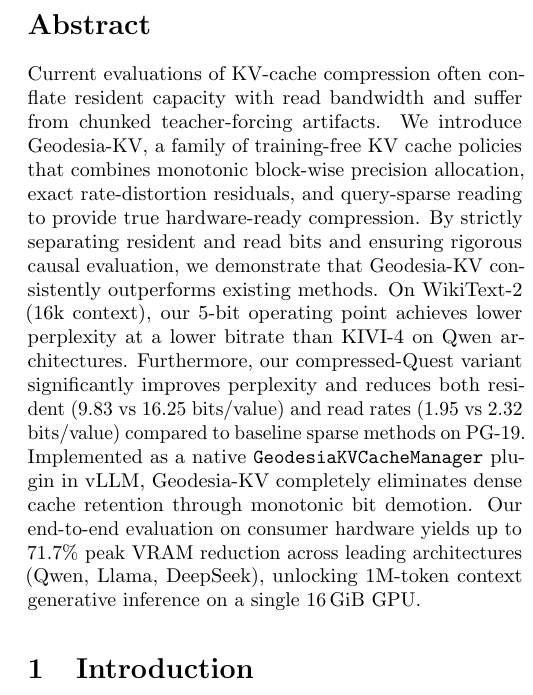
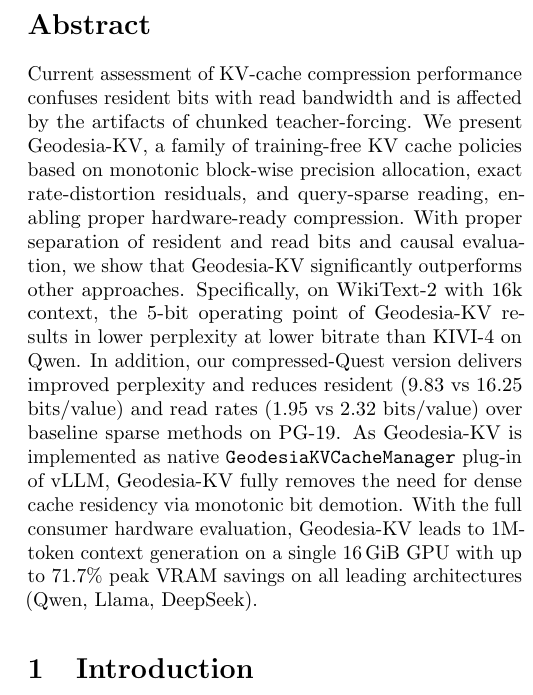
Before and after one commit to geodesia-ai/geodesia-kv, a LaTeX paper (paper/geodesia_kv.tex): part of one column of page 1 of 11, cut so that both start at the same text. Compiled offline with pdfLaTeX.

Commit message:
Update abstract as per manual edits

```diff
--- a/paper/geodesia_kv.tex
+++ b/paper/geodesia_kv.tex
@@ -24,7 +24,7 @@
 \maketitle
 \begin{abstract}
 \noindent
-Current evaluations of KV-cache compression often conflate resident capacity with read bandwidth and suffer from chunked teacher-forcing artifacts. We introduce \method{}, a family of training-free KV cache policies that combines monotonic block-wise precision allocation, exact rate-distortion residuals, and query-sparse reading to provide true hardware-ready compression. By strictly separating resident and read bits and ensuring rigorous causal evaluation, we demonstrate that \method{} consistently outperforms existing methods. On \wikitext{} (16k context), our 5-bit operating point achieves lower perplexity at a lower bitrate than KIVI-4 on Qwen architectures. Furthermore, our compressed-Quest variant significantly improves perplexity and reduces both resident (9.83 vs 16.25 \bpv{}) and read rates (1.95 vs 2.32 \bpv{}) compared to baseline sparse methods on \pg{}. Implemented as a native \texttt{GeodesiaKVCacheManager} plugin in vLLM, \method{} completely eliminates dense cache retention through monotonic bit demotion. Our end-to-end evaluation on consumer hardware yields up to $71.7\%$ peak VRAM reduction across leading architectures (Qwen, Llama, DeepSeek), unlocking 1M-token context generative inference on a single 16\,GiB GPU.
+Current assessment of KV-cache compression performance confuses resident bits with read bandwidth and is affected by the artifacts of chunked teacher-forcing. We present \method{}, a family of training-free KV cache policies based on monotonic block-wise precision allocation, exact rate-distortion residuals, and query-sparse reading, enabling proper hardware-ready compression. With proper separation of resident and read bits and causal evaluation, we show that \method{} significantly outperforms other approaches. Specifically, on \wikitext{} with 16k context, the 5-bit operating point of \method{} results in lower perplexity at lower bitrate than KIVI-4 on Qwen. In addition, our compressed-Quest version delivers improved perplexity and reduces resident (9.83 vs 16.25 \bpv{}) and read rates (1.95 vs 2.32 \bpv{}) over baseline sparse methods on \pg{}. As \method{} is implemented as native \texttt{GeodesiaKVCacheManager} plug-in of vLLM, \method{} fully removes the need for dense cache residency via monotonic bit demotion. With the full consumer hardware evaluation, \method{} leads to 1M-token context generation on a single 16\,GiB GPU with up to $71.7\%$ peak VRAM savings on all leading architectures (Qwen, Llama, DeepSeek).
 \end{abstract}
 \section{Introduction}
 
```
Also changed, not shown: paper/geodesia_kv.pdf.
